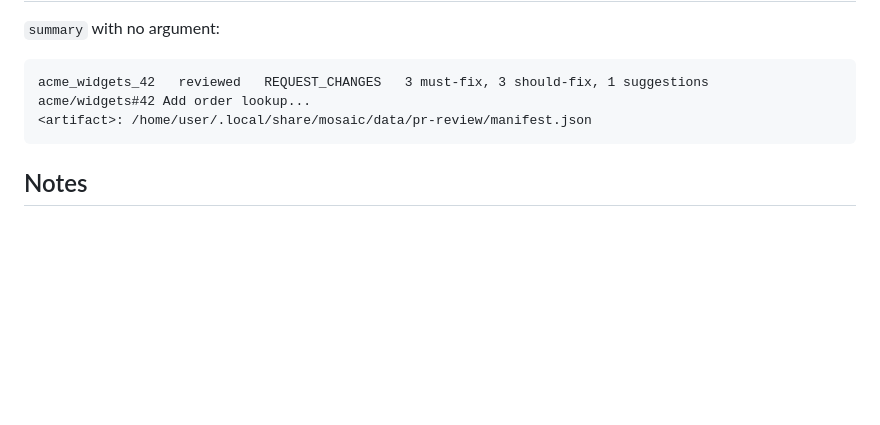
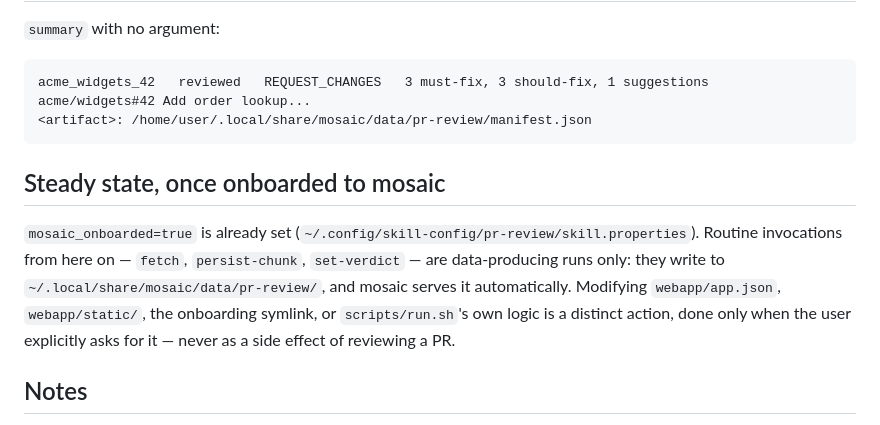
Before and after one commit to susamn/aistuff, a Markdown page: pr-review/SKILL.md, the part around the change. GitHub-like rendering; blank space fills up the shorter version.

````diff
--- a/pr-review/SKILL.md
+++ b/pr-review/SKILL.md
@@ -110,6 +110,16 @@ acme_widgets_42   reviewed   REQUEST_CHANGES   3 must-fix, 3 should-fix, 1 sugge
 <artifact>: /home/user/.local/share/mosaic/data/pr-review/manifest.json
 ```
 
+## Steady state, once onboarded to mosaic
+
+`mosaic_onboarded=true` is already set (`~/.config/skill-config/pr-review/skill.properties`).
+Routine invocations from here on — `fetch`, `persist-chunk`, `set-verdict` —
+are data-producing runs only: they write to
+`~/.local/share/mosaic/data/pr-review/`, and mosaic serves it automatically.
+Modifying `webapp/app.json`, `webapp/static/`, the onboarding symlink, or
+`scripts/run.sh`'s own logic is a distinct action, done only when the user
+explicitly asks for it — never as a side effect of reviewing a PR.
+
 ## Notes
 
 - Chunking is file-atomic, not a hard byte cap: the `MAX_CHUNK_SIZE`
````
Also changed, not shown: repo-reliability/SKILL.md (+13 -0 lines).
